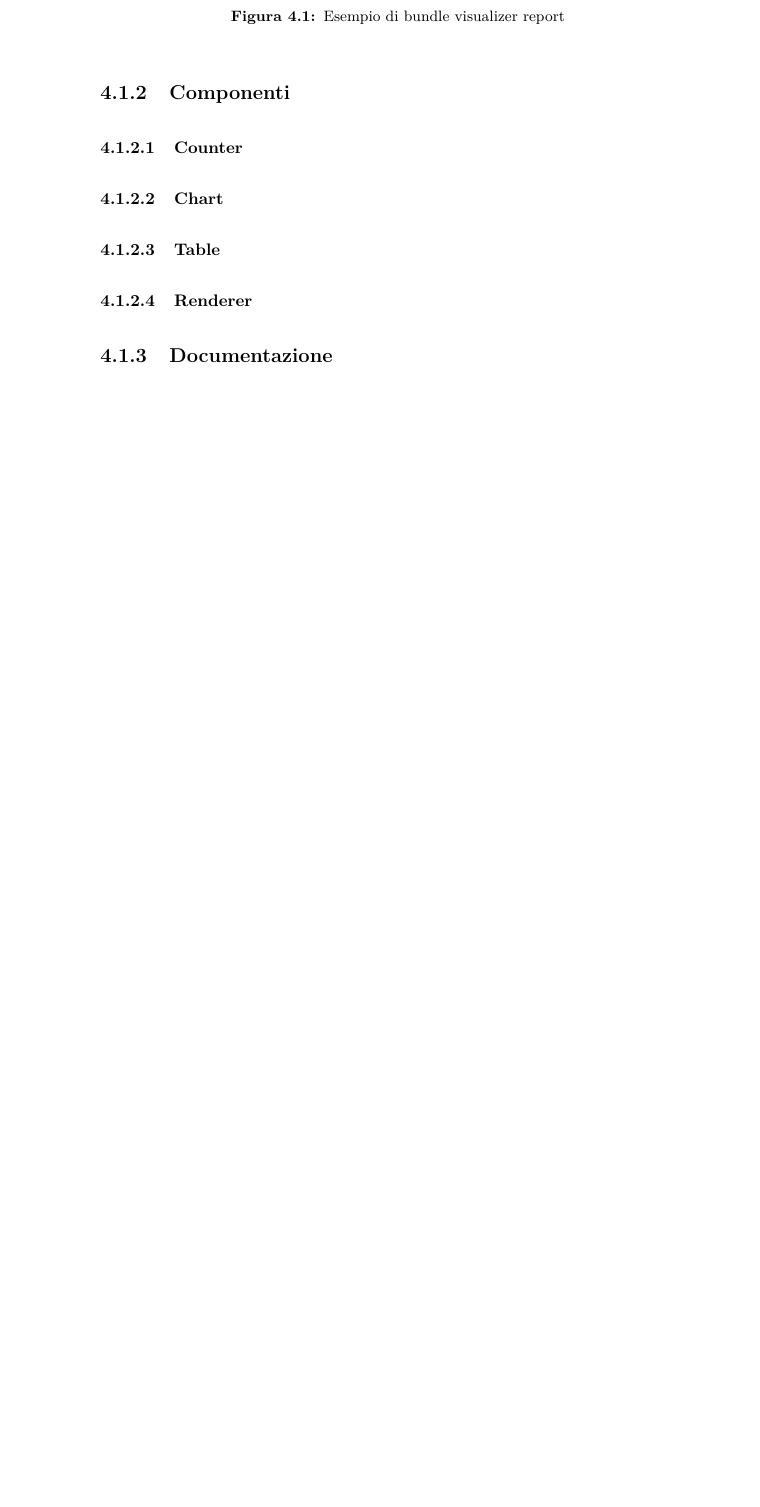
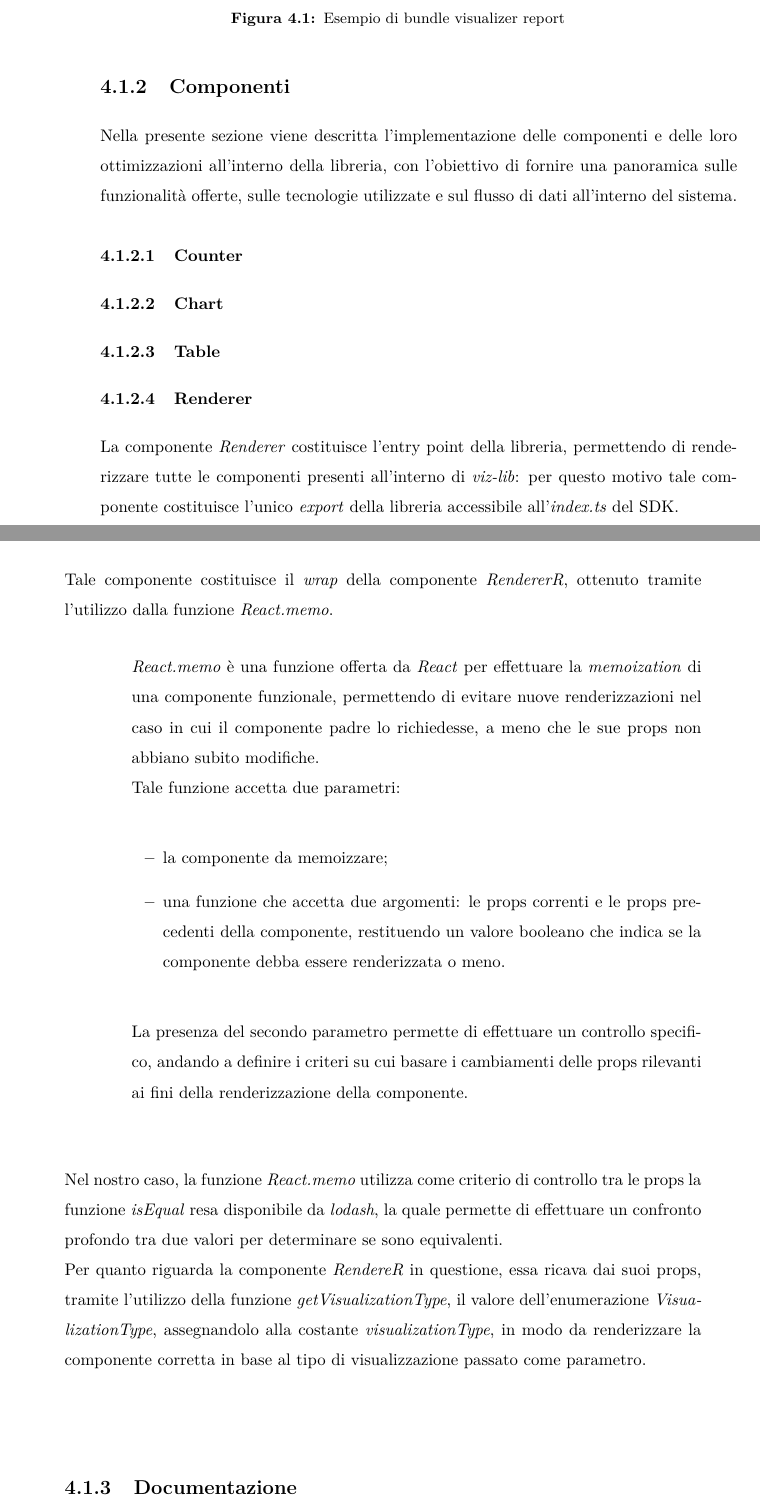
Before and after one commit to GianlucaBresolin/Stage, a LaTeX thesis (Tesi/thesis/files/thesis.tex, which reads Tesi/thesis/files/chapters/4_realizzazione-testing.tex, Tesi/thesis/files/config/packages.tex): part of page 58 of 72 before the commit and two parts of pages 60 and 61 of 74 after it, the two joined at a grey line, cut so that both start at the same text, the shorter picture padded with empty space. Compiled offline with pdfLaTeX.

Commit message:
Aggiunta renderer implementation.

```diff
--- a/Tesi/thesis/files/chapters/4_realizzazione-testing.tex
+++ b/Tesi/thesis/files/chapters/4_realizzazione-testing.tex
@@ -72,6 +72,8 @@ Tutti i precedenti comandi vengono eseguiti tramite il comando \textit{yarn} seg
 \end{figure}
 
 \subsection{Componenti}
+Nella presente sezione viene descritta l'implementazione delle componenti e delle loro ottimizzazioni all'interno della libreria,
+con l'obiettivo di fornire una panoramica sulle funzionalità offerte, sulle tecnologie utilizzate e sul flusso di dati all'interno del sistema.
 
 \subsubsection{Counter}
 
@@ -80,7 +82,26 @@ Tutti i precedenti comandi vengono eseguiti tramite il comando \textit{yarn} seg
 \subsubsection{Table}
 
 \subsubsection{Renderer}
-
+La componente \textit{Renderer} costituisce l'entry point della libreria, permettendo di renderizzare tutte le componenti presenti all'interno di
+\textit{viz-lib}: per questo motivo tale componente costituisce l'unico \textit{export} della libreria accessibile all'\textit{index.ts} del SDK. \newline
+Tale componente costituisce il \textit{wrap} della componente \textit{RendererR}, ottenuto tramite l'utilizzo dalla funzione \textit{React.memo}.
+\begin{adjustwidth}{4em}{0pt}
+    \textit{React.memo} è una funzione offerta da \textit{React} per effettuare la \textit{memoization} di una componente funzionale, permettendo di evitare
+    nuove renderizzazioni nel caso in cui il componente padre lo richiedesse, a meno che le sue props non abbiano subito modifiche. \newline
+    Tale funzione accetta due parametri:
+    \begin{itemize}
+        \item la componente da memoizzare;
+        \item una funzione che accetta due argomenti: le props correnti e le props precedenti della componente, restituendo un valore booleano che indica
+              se la componente debba essere renderizzata o meno.
+    \end{itemize}
+    La presenza del secondo parametro permette di effettuare un controllo specifico, andando a definire i criteri su cui basare i cambiamenti delle props
+    rilevanti ai fini della renderizzazione della componente. \newline
+\end{adjustwidth}
+Nel nostro caso, la funzione \textit{React.memo} utilizza come criterio di controllo tra le props la funzione \textit{isEqual} resa disponibile da \textit{lodash},
+la quale permette di effettuare un confronto profondo tra due valori per determinare se sono equivalenti. \newline
+Per quanto riguarda la componente \textit{RendereR} in questione, essa ricava dai suoi props, tramite l'utilizzo della funzione \textit{getVisualizationType}, il valore
+dell'enumerazione \textit{VisualizationType}, assegnandolo alla costante \textit{visualizationType}, in modo da renderizzare la componente corretta in base al tipo di
+visualizzazione passato come parametro.
 
 \subsection{Documentazione}
 L'implementazione della libreria prodotta è stata documentata tramite l'utilizzo di \textit{Confluence}, la piattaforma
--- a/Tesi/thesis/files/config/packages.tex
+++ b/Tesi/thesis/files/config/packages.tex
@@ -37,3 +37,4 @@
 \usepackage{csquotes} % gestisce automaticamente i caratteri (")
 \usepackage{etoolbox}
 \usepackage[table,xcdraw]{xcolor}
+\usepackage{changepage}
```
Also changed, not shown: Tesi/thesis/files/chapters/1_introduction.tex (+32 -0 lines).
